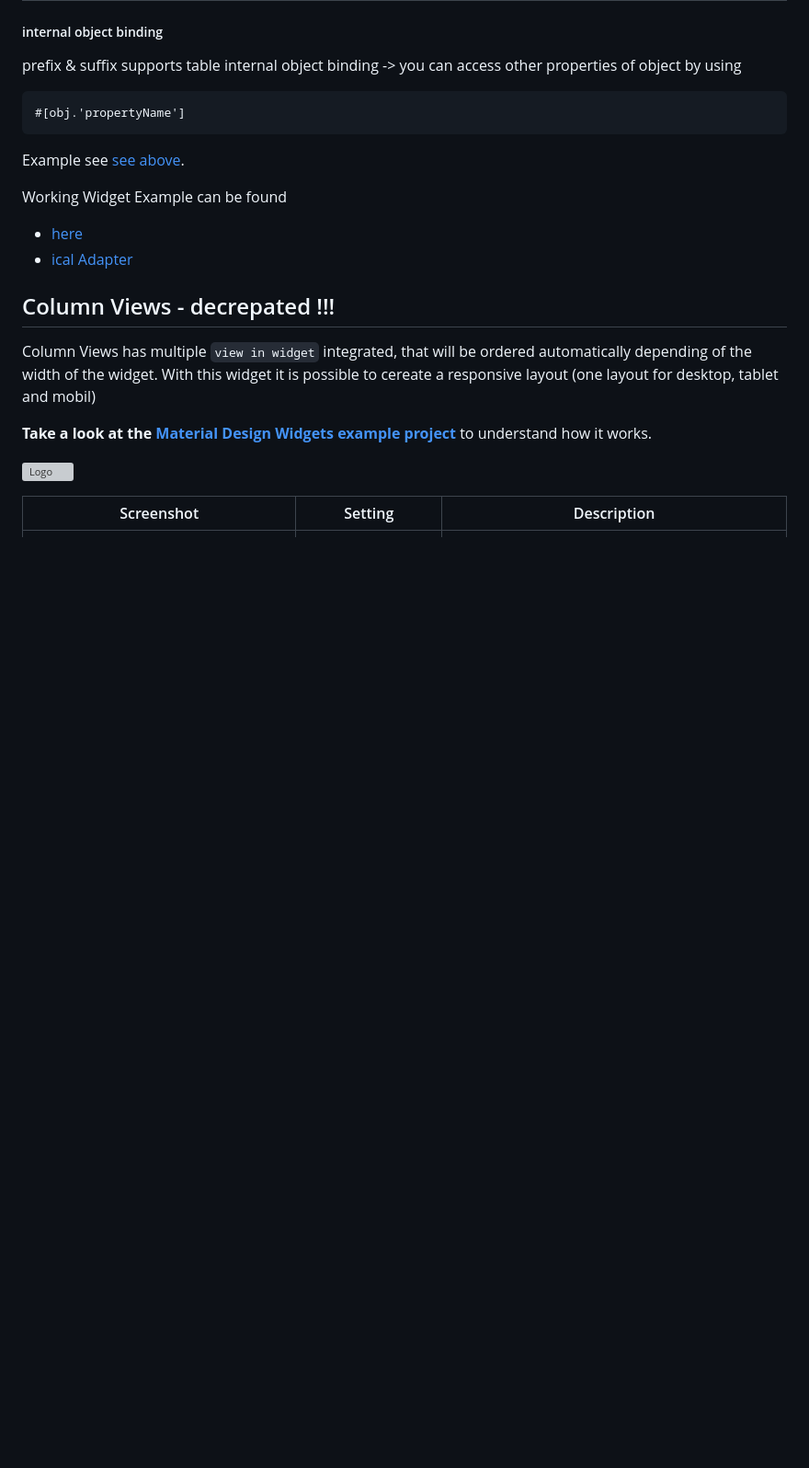
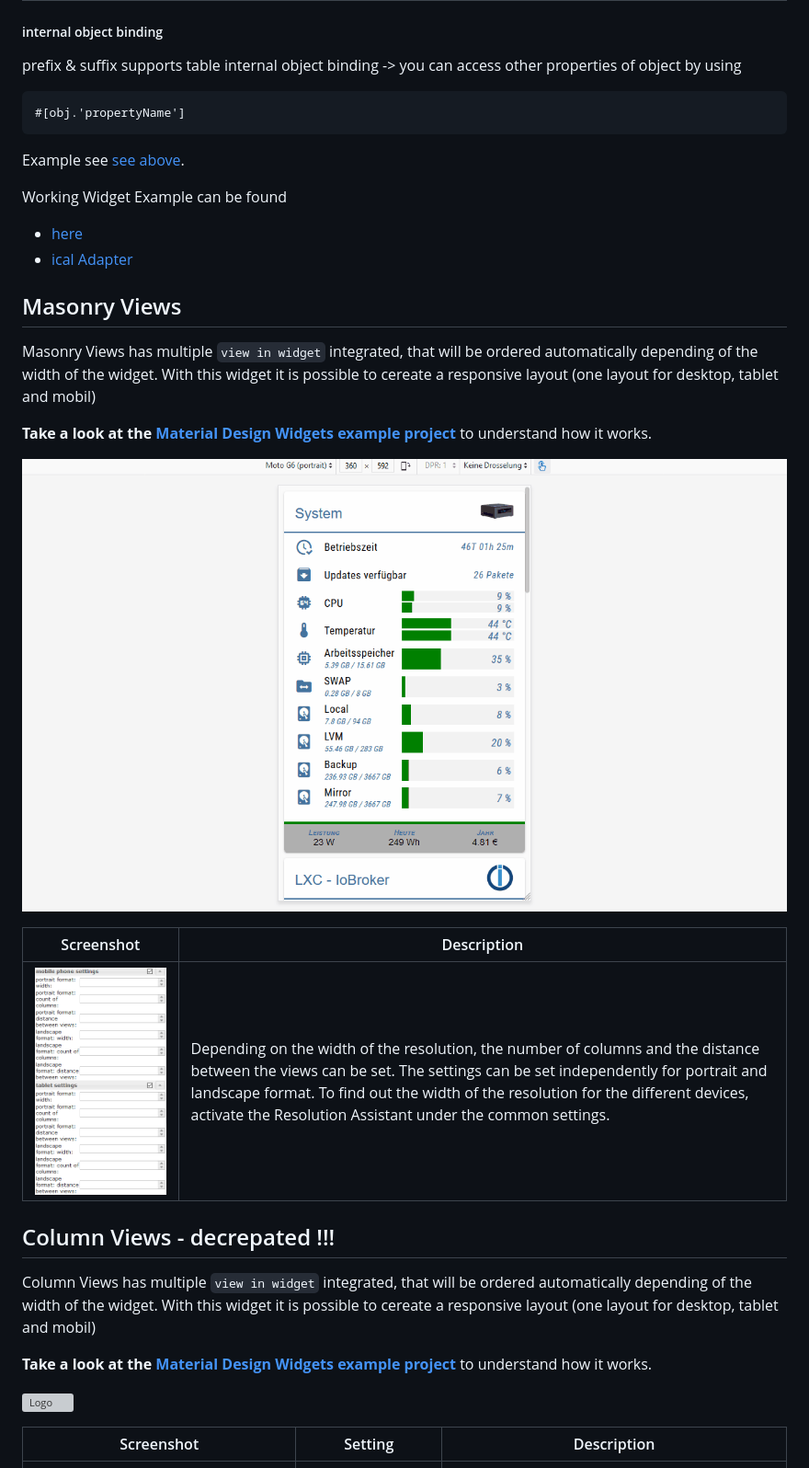
Before and after one commit to Scrounger/ioBroker.vis-materialdesign, a Markdown page: README.md, the part around the change. Shown: that part at 92% size. Rendered like a GitHub page; pictures changed too: doc/en/media/masnory.gif (added), doc/en/media/masonry_resolution_settings.png (added); blank space fills up the shorter version; grey boxes are pictures that could not be loaded.

```diff
--- a/README.md
+++ b/README.md
@@ -428,6 +428,31 @@ Working Widget Example can be found
 * [here](https://forum.iobroker.net/topic/26199/test-adapter-material-design-widgets-v0-1-x/113)
 * [ical Adapter](https://forum.iobroker.net/topic/26925/test-adapter-material-design-widgets-v0-2-x/581)
 
+## Masonry Views
+
+Masonry Views has multiple `view in widget` integrated, that will be ordered automatically depending of the width of the widget. With this widget it is possible to cereate a responsive layout (one layout for desktop, tablet and mobil)
+
+<b>Take a look at the [Material Design Widgets example project](https://github.com/Scrounger/ioBroker.vis-materialdesign#online-example-project)</b> to understand how it works.
+
+![Logo](doc/en/media/masnory.gif)
+
+
+<table>
+    <thead>
+        <tr>
+            <th>Screenshot</th>
+            <th>Description</th>
+        </tr>
+    </thead>
+    <tbody>
+        <tr>
+            <td rowspan=2><img src="doc/en/media/masonry_resolution_settings.png"></td>
+            <td>Depending on the width of the resolution, the number of columns and the distance between the views can be set. The settings can be set independently for portrait and landscape format.
+To find out the width of the resolution for the different devices, activate the Resolution Assistant under the common settings.</td>
+        </tr>
+    </tbody>
+</table>
+
 ## Column Views - decrepated !!!
 
 Column Views has multiple `view in widget` integrated, that will be ordered automatically depending of the width of the widget. With this widget it is possible to cereate a responsive layout (one layout for desktop, tablet and mobil)
```
